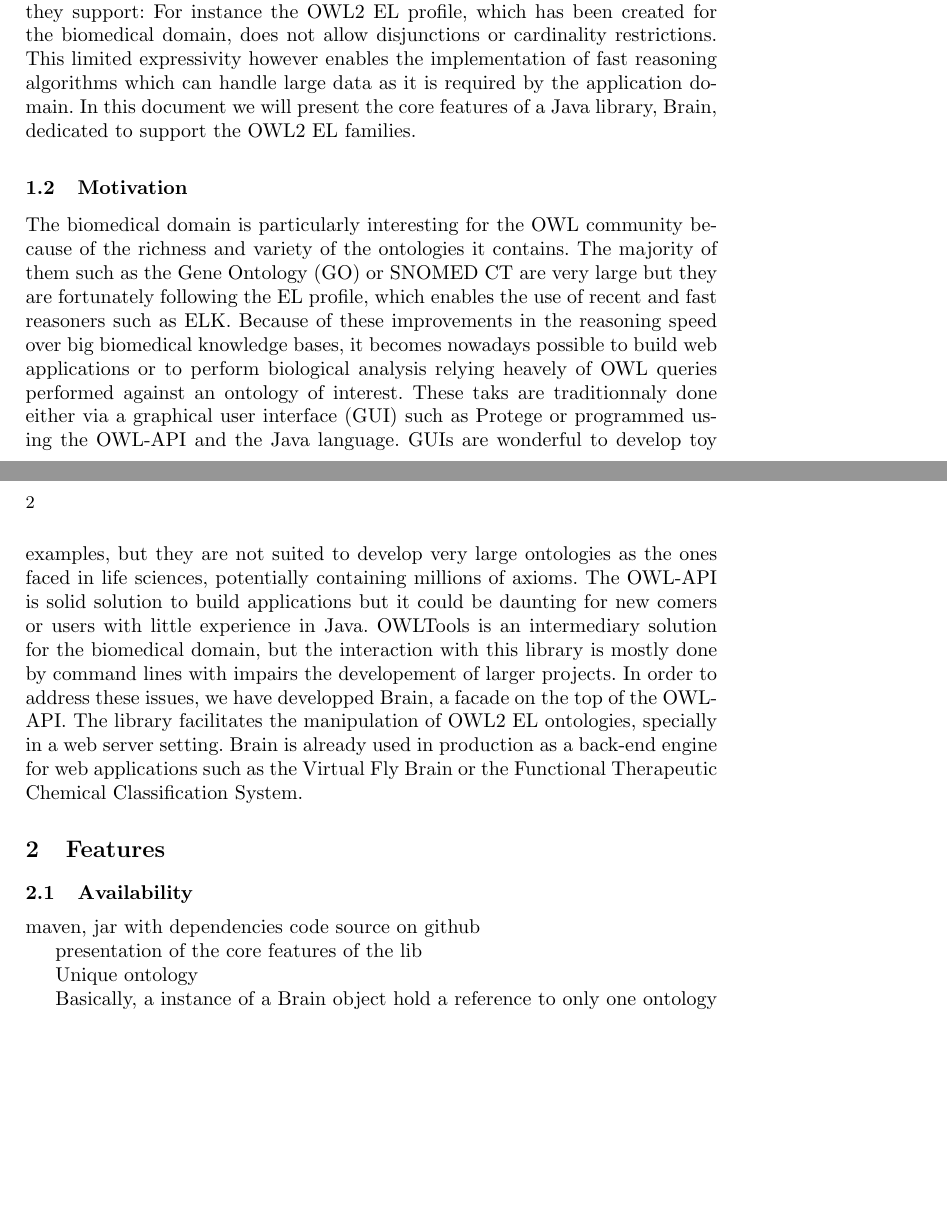
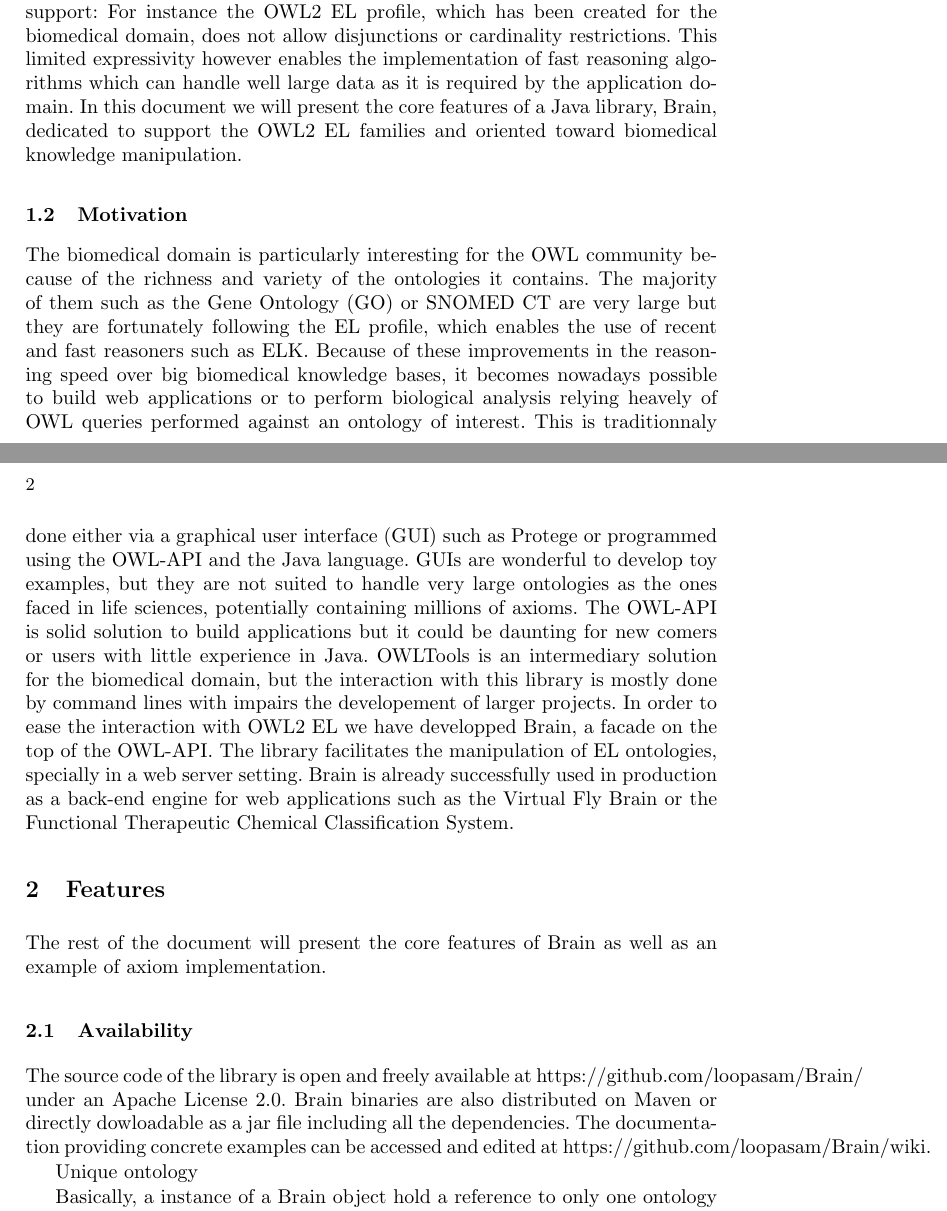
Before and after one commit to loopasam/Brain, a LaTeX paper (document.tex): two parts of pages 1 and 2 of 3, joined at a grey line, cut so that both start at the same text, the shorter picture padded with empty space. Compiled offline with pdfLaTeX.

Commit message:
on the way...
Signed-off-by: loopasam <samuel.croset@gmail.com>

```diff
--- a/document.tex
+++ b/document.tex
@@ -40,8 +40,8 @@ These profiles are subsets of the full OWL2 specification and have been designed
 Profiles are defined by the type of axioms and constructs they support: For instance the OWL2 EL profile, which has been
 created for the biomedical domain, does not allow
 disjunctions or cardinality restrictions. This limited expressivity however enables the implementation of fast reasoning algorithms which can
-handle large data as it is required by the application domain. In this document we will present the core features of a
-Java library, Brain, dedicated to support the OWL2 EL families.
+handle well large data as it is required by the application domain. In this document we will present the core features of a
+Java library, Brain, dedicated to support the OWL2 EL families and oriented toward biomedical knowledge manipulation.
 
 \subsection{Motivation}
 The biomedical domain is particularly interesting for the OWL community because of the richness and variety of the ontologies it contains.
@@ -49,26 +49,23 @@ The majority of them such as the Gene Ontology (GO) or SNOMED CT are very large
 the EL profile, which enables the use of recent and fast reasoners such as ELK.
 Because of these improvements in the reasoning speed over big biomedical knowledge bases,
 it becomes nowadays possible to build web applications or to perform biological analysis relying heavely of OWL queries performed against
-an ontology of interest. These taks are traditionnaly done either via a graphical user interface (GUI) such as Protege or programmed
-using the OWL-API and the Java language. GUIs are wonderful to develop toy examples, but they are not suited to develop very large
+an ontology of interest. This is traditionnaly done either via a graphical user interface (GUI) such as Protege or programmed
+using the OWL-API and the Java language. GUIs are wonderful to develop toy examples, but they are not suited to handle very large
 ontologies as the ones faced in life sciences, potentially containing millions of axioms. The OWL-API is solid solution to build
 applications but it could be daunting for new comers or users with little experience in Java. OWLTools is an intermediary solution for the
 biomedical domain, but the interaction with this library is mostly done by command lines with impairs the developement of larger projects.
-In order to address these issues, we have developped Brain, a facade on the top of the OWL-API. The library facilitates the
-manipulation of OWL2 EL ontologies, specially in a web server setting.
-Brain is already used in production as a back-end engine for web applications such as the Virtual Fly Brain or the Functional
-Therapeutic Chemical Classification System.
+In order to ease the interaction with OWL2 EL we have developped Brain, a facade on the top of the OWL-API. The library facilitates the
+manipulation of EL ontologies, specially in a web server setting.
+Brain is already successfully used in production as a back-end engine for web applications
+such as the Virtual Fly Brain or the Functional Therapeutic Chemical Classification System.
 
 \section{Features}
-
-
+The rest of the document will present the core features of Brain as well as an example of axiom implementation.
 
 \subsection{Availability}
-
-maven, jar with dependencies
-code source on github
-
-presentation of the core features of the lib
+The source code of the library is open and freely available at https://github.com/loopasam/Brain/ under an Apache License 2.0.
+Brain binaries are also distributed on Maven or directly dowloadable as a jar file including all the dependencies.
+The documentation providing concrete examples can be accessed and edited at https://github.com/loopasam/Brain/wiki.
 
 Unique ontology
 
```
Also changed, not shown: document.pdf, 3 other files.
